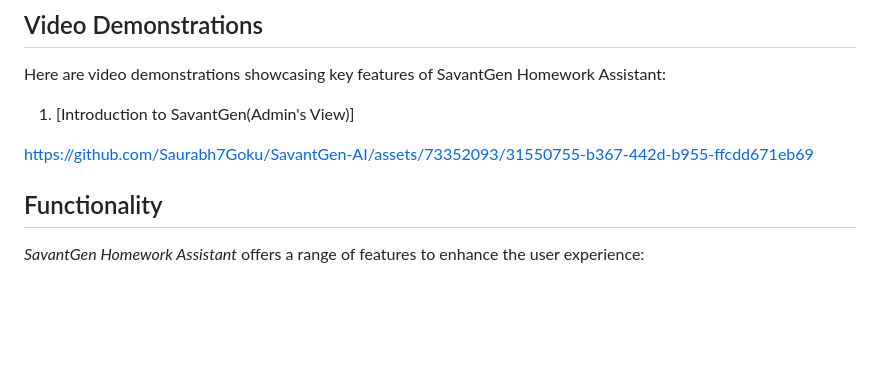
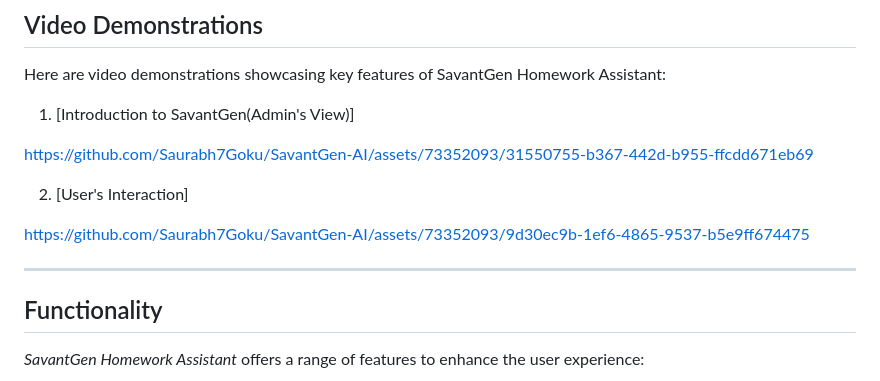
Before and after one commit to Saurabh7Goku/SavantGen-AI, a Markdown page: README.md, the part around the change. Drawn GitHub-style; blank space fills up the shorter version.

Commit message:
Added demo videos

```diff
--- a/README.md
+++ b/README.md
@@ -41,6 +41,15 @@ Here are video demonstrations showcasing key features of SavantGen Homework Assi
 
 https://github.com/Saurabh7Goku/SavantGen-AI/assets/73352093/31550755-b367-442d-b955-ffcdd671eb69
 
+
+2. [User's Interaction]
+
+https://github.com/Saurabh7Goku/SavantGen-AI/assets/73352093/9d30ec9b-1ef6-4865-9537-b5e9ff674475
+
+
+------------------------------------------------------------------------------------------------
+
+
 ## Functionality
 
 *SavantGen Homework Assistant* offers a range of features to enhance the user experience:
```
